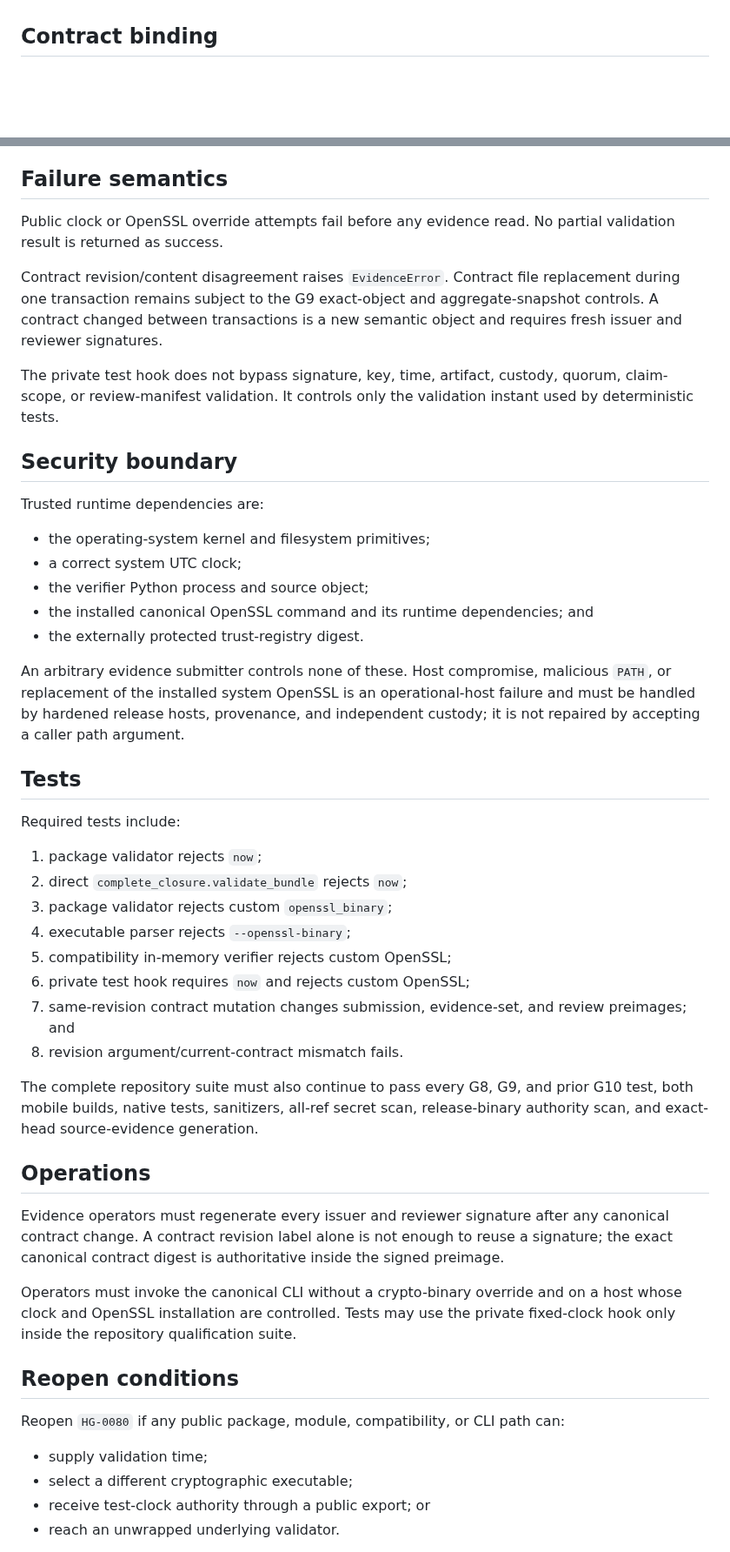
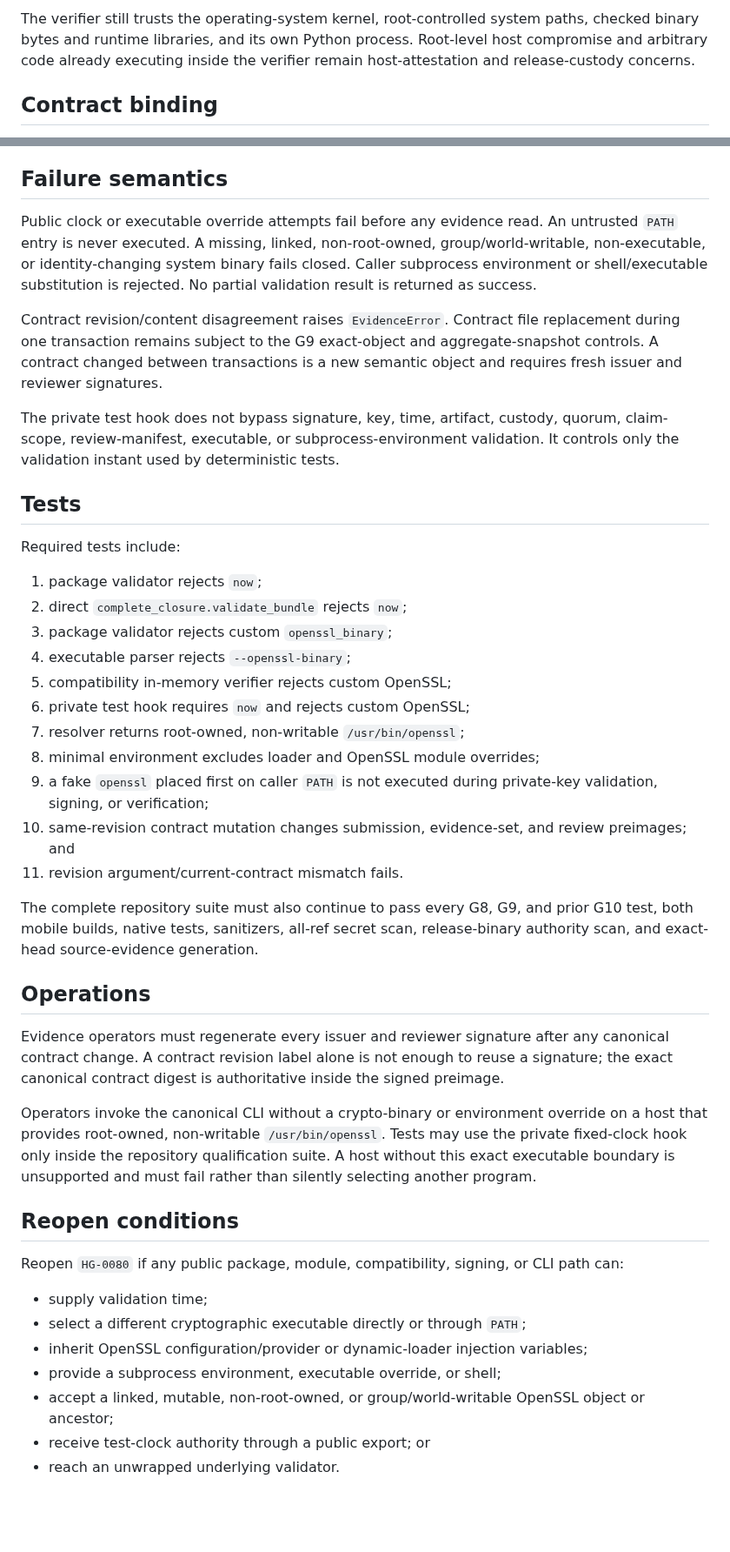
Before and after one commit to TrillionniumFoundation/hepta-glasses, a Markdown page: docs/development/G10_TRUSTED_VERIFIER_AND_CONTRACT_BINDING.md, 2 parts joined by grey strips. Shown at 87% size. Drawn GitHub-style; blank space fills up the shorter version.

Commit message:
docs(g10): document absolute OpenSSL and sanitized environment

```diff
--- a/docs/development/G10_TRUSTED_VERIFIER_AND_CONTRACT_BINDING.md
+++ b/docs/development/G10_TRUSTED_VERIFIER_AND_CONTRACT_BINDING.md
@@ -49,3 +86,7 @@ selects the private hook only for deterministic unit tests.
+The verifier still trusts the operating-system kernel, root-controlled system
+paths, checked binary bytes and runtime libraries, and its own Python process.
+Root-level host compromise and arbitrary code already executing inside the
+verifier remain host-attestation and release-custody concerns.
 
 ## Contract binding
 
@@ -70,8 +111,11 @@ another object.
 
 ## Failure semantics
 
-Public clock or OpenSSL override attempts fail before any evidence read. No
-partial validation result is returned as success.
+Public clock or executable override attempts fail before any evidence read. An
+untrusted `PATH` entry is never executed. A missing, linked, non-root-owned,
+group/world-writable, non-executable, or identity-changing system binary fails
+closed. Caller subprocess environment or shell/executable substitution is
+rejected. No partial validation result is returned as success.
 
 Contract revision/content disagreement raises `EvidenceError`. Contract file
 replacement during one transaction remains subject to the G9 exact-object and
@@ -79,24 +123,9 @@ aggregate-snapshot controls. A contract changed between transactions is a new
 semantic object and requires fresh issuer and reviewer signatures.
 
 The private test hook does not bypass signature, key, time, artifact, custody,
-quorum, claim-scope, or review-manifest validation. It controls only the
-validation instant used by deterministic tests.
-
-## Security boundary
-
-Trusted runtime dependencies are:
-
-- the operating-system kernel and filesystem primitives;
-- a correct system UTC clock;
-- the verifier Python process and source object;
-- the installed canonical OpenSSL command and its runtime dependencies; and
-- the externally protected trust-registry digest.
-
-An arbitrary evidence submitter controls none of these. Host compromise,
-malicious `PATH`, or replacement of the installed system OpenSSL is an
-operational-host failure and must be handled by hardened release hosts,
-provenance, and independent custody; it is not repaired by accepting a caller
-path argument.
+quorum, claim-scope, review-manifest, executable, or subprocess-environment
+validation. It controls only the validation instant used by deterministic
+tests.
 
 ## Tests
 
@@ -108,9 +137,13 @@ Required tests include:
 4. executable parser rejects `--openssl-binary`;
 5. compatibility in-memory verifier rejects custom OpenSSL;
 6. private test hook requires `now` and rejects custom OpenSSL;
-7. same-revision contract mutation changes submission, evidence-set, and review
-   preimages; and
-8. revision argument/current-contract mismatch fails.
+7. resolver returns root-owned, non-writable `/usr/bin/openssl`;
+8. minimal environment excludes loader and OpenSSL module overrides;
+9. a fake `openssl` placed first on caller `PATH` is not executed during
+   private-key validation, signing, or verification;
+10. same-revision contract mutation changes submission, evidence-set, and review
+    preimages; and
+11. revision argument/current-contract mismatch fails.
 
 The complete repository suite must also continue to pass every G8, G9, and
 prior G10 test, both mobile builds, native tests, sanitizers, all-ref secret
@@ -123,16 +156,23 @@ any canonical contract change. A contract revision label alone is not enough to
 reuse a signature; the exact canonical contract digest is authoritative inside
 the signed preimage.
 
-Operators must invoke the canonical CLI without a crypto-binary override and on
-a host whose clock and OpenSSL installation are controlled. Tests may use the
-private fixed-clock hook only inside the repository qualification suite.
+Operators invoke the canonical CLI without a crypto-binary or environment
+override on a host that provides root-owned, non-writable
+`/usr/bin/openssl`. Tests may use the private fixed-clock hook only inside the
+repository qualification suite. A host without this exact executable boundary
+is unsupported and must fail rather than silently selecting another program.
 
 ## Reopen conditions
 
-Reopen `HG-0080` if any public package, module, compatibility, or CLI path can:
+Reopen `HG-0080` if any public package, module, compatibility, signing, or CLI
+path can:
 
 - supply validation time;
-- select a different cryptographic executable;
+- select a different cryptographic executable directly or through `PATH`;
+- inherit OpenSSL configuration/provider or dynamic-loader injection variables;
+- provide a subprocess environment, executable override, or shell;
+- accept a linked, mutable, non-root-owned, or group/world-writable OpenSSL
+  object or ancestor;
 - receive test-clock authority through a public export; or
 - reach an unwrapped underlying validator.
 
```
Also changed, not shown: other parts of docs/development/G10_TRUSTED_VERIFIER_AND_CONTRACT_BINDING.md (+39 -2 lines).
